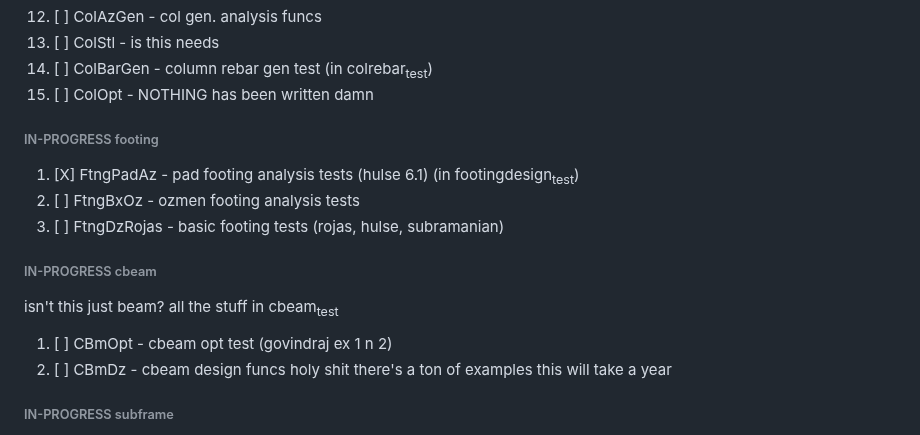
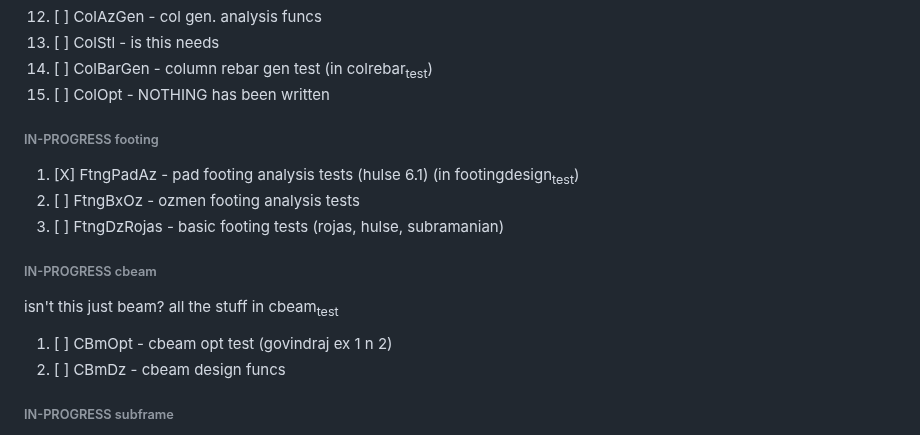
Before and after one commit to akhileshsv/barf, a Markdown page: readme.md, the part around the change. GitHub-like rendering.

```diff
--- a/readme.md
+++ b/readme.md
@@ -466,7 +466,7 @@ Hit "?" to see an explanation of individual struct fields (as seen in the gifs b
 12. [ ] ColAzGen - col gen. analysis funcs
 13. [ ] ColStl - is this needs
 14. [ ] ColBarGen - column rebar gen test (in colrebar<sub>test</sub>)
-15. [ ] ColOpt - NOTHING has been written damn
+15. [ ] ColOpt - NOTHING has been written
 
 
 <a id="org93ec1e4"></a>
@@ -486,7 +486,6 @@ isn't this just beam? all the stuff in cbeam<sub>test</sub>
 
 1.  [ ] CBmOpt - cbeam opt test (govindraj ex 1 n 2)
 2.  [ ] CBmDz - cbeam design funcs
-    holy shit there's a ton of examples this will take a year
 
 
 <a id="org776bf36"></a>
```
